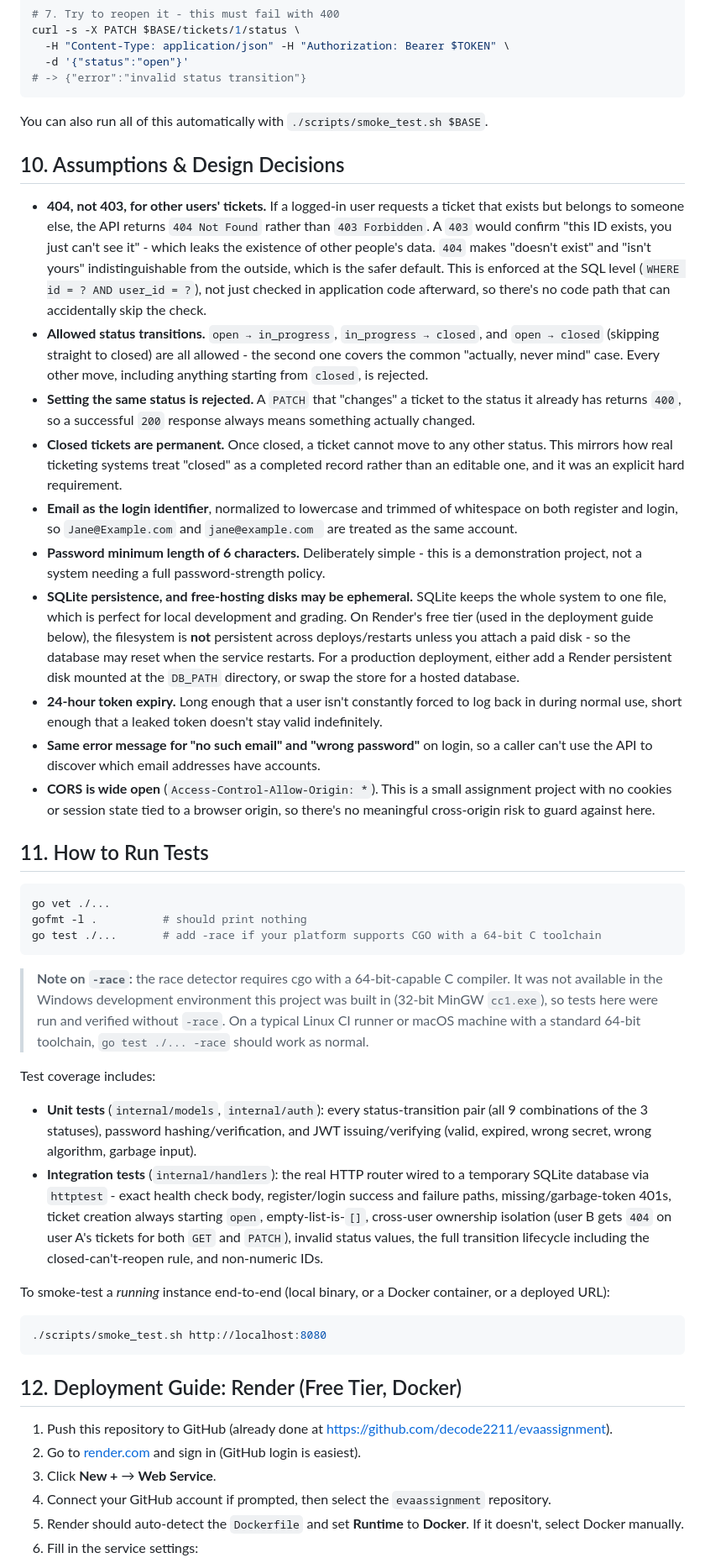
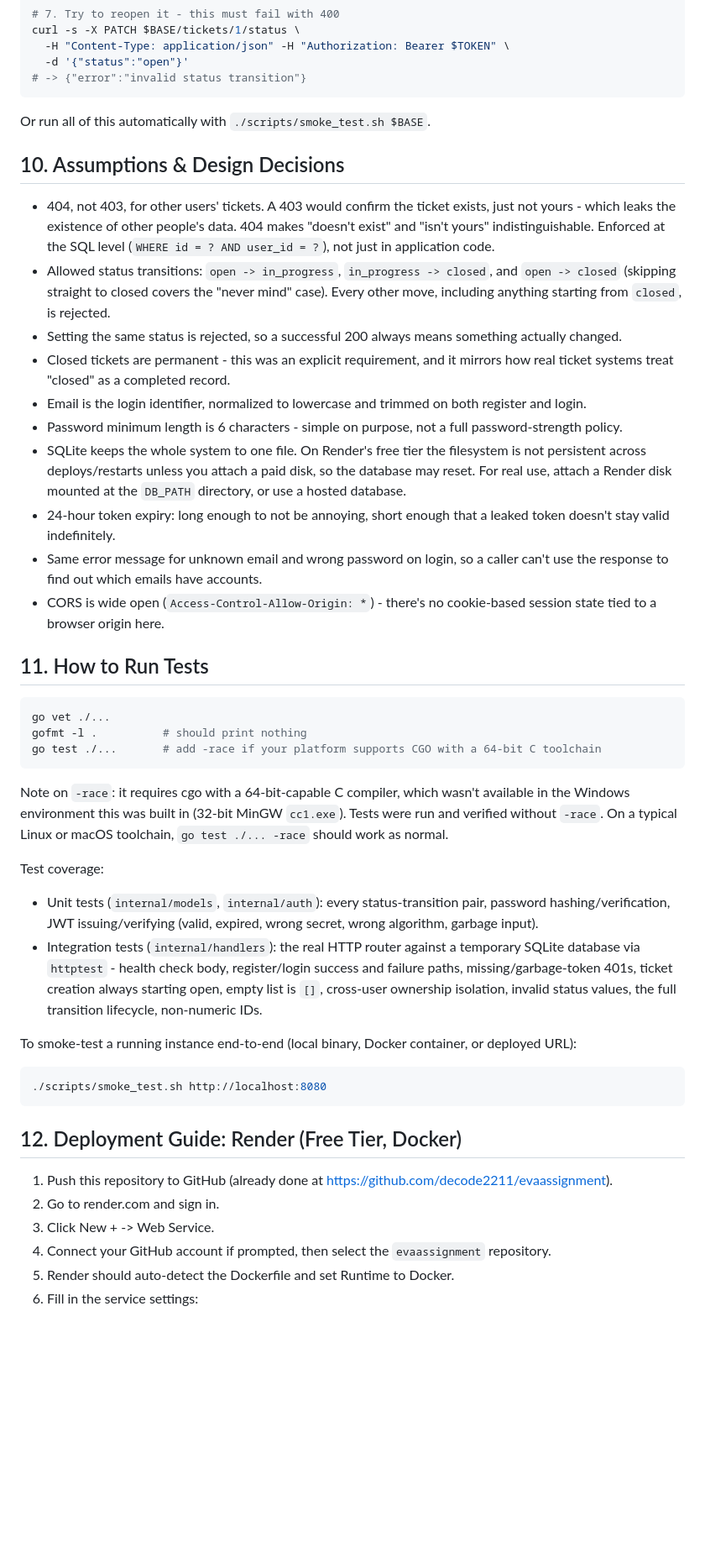
Before and after one commit to decode2211/evaassignment, a Markdown page: README.md, the part around one of its changes. Shown at 84% size. Drawn GitHub-style; blank space fills up the shorter version.

````diff
--- a/README.md
+++ b/README.md
@@ -261,20 +242,20 @@ curl -s -X PATCH $BASE/tickets/1/status \
 # -> {"error":"invalid status transition"}
 ```
 
-You can also run all of this automatically with `./scripts/smoke_test.sh $BASE`.
+Or run all of this automatically with `./scripts/smoke_test.sh $BASE`.
 
 ## 10. Assumptions & Design Decisions
 
-- **404, not 403, for other users' tickets.** If a logged-in user requests a ticket that exists but belongs to someone else, the API returns `404 Not Found` rather than `403 Forbidden`. A `403` would confirm "this ID exists, you just can't see it" - which leaks the existence of other people's data. `404` makes "doesn't exist" and "isn't yours" indistinguishable from the outside, which is the safer default. This is enforced at the SQL level (`WHERE id = ? AND user_id = ?`), not just checked in application code afterward, so there's no code path that can accidentally skip the check.
-- **Allowed status transitions.** `open → in_progress`, `in_progress → closed`, and `open → closed` (skipping straight to closed) are all allowed - the second one covers the common "actually, never mind" case. Every other move, including anything starting from `closed`, is rejected.
-- **Setting the same status is rejected.** A `PATCH` that "changes" a ticket to the status it already has returns `400`, so a successful `200` response always means something actually changed.
-- **Closed tickets are permanent.** Once closed, a ticket cannot move to any other status. This mirrors how real ticketing systems treat "closed" as a completed record rather than an editable one, and it was an explicit hard requirement.
-- **Email as the login identifier**, normalized to lowercase and trimmed of whitespace on both register and login, so `Jane@Example.com` and `jane@example.com ` are treated as the same account.
-- **Password minimum length of 6 characters.** Deliberately simple - this is a demonstration project, not a system needing a full password-strength policy.
-- **SQLite persistence, and free-hosting disks may be ephemeral.** SQLite keeps the whole system to one file, which is perfect for local development and grading. On Render's free tier (used in the deployment guide below), the filesystem is **not** persistent across deploys/restarts unless you attach a paid disk - so the database may reset when the service restarts. For a production deployment, either add a Render persistent disk mounted at the `DB_PATH` directory, or swap the store for a hosted database.
-- **24-hour token expiry.** Long enough that a user isn't constantly forced to log back in during normal use, short enough that a leaked token doesn't stay valid indefinitely.
-- **Same error message for "no such email" and "wrong password"** on login, so a caller can't use the API to discover which email addresses have accounts.
-- **CORS is wide open** (`Access-Control-Allow-Origin: *`). This is a small assignment project with no cookies or session state tied to a browser origin, so there's no meaningful cross-origin risk to guard against here.
+- 404, not 403, for other users' tickets. A 403 would confirm the ticket exists, just not yours - which leaks the existence of other people's data. 404 makes "doesn't exist" and "isn't yours" indistinguishable. Enforced at the SQL level (`WHERE id = ? AND user_id = ?`), not just in application code.
+- Allowed status transitions: `open -> in_progress`, `in_progress -> closed`, and `open -> closed` (skipping straight to closed covers the "never mind" case). Every other move, including anything starting from `closed`, is rejected.
+- Setting the same status is rejected, so a successful 200 always means something actually changed.
+- Closed tickets are permanent - this was an explicit requirement, and it mirrors how real ticket systems treat "closed" as a completed record.
+- Email is the login identifier, normalized to lowercase and trimmed on both register and login.
+- Password minimum length is 6 characters - simple on purpose, not a full password-strength policy.
+- SQLite keeps the whole system to one file. On Render's free tier the filesystem is not persistent across deploys/restarts unless you attach a paid disk, so the database may reset. For real use, attach a Render disk mounted at the `DB_PATH` directory, or use a hosted database.
+- 24-hour token expiry: long enough to not be annoying, short enough that a leaked token doesn't stay valid indefinitely.
+- Same error message for unknown email and wrong password on login, so a caller can't use the response to find out which emails have accounts.
+- CORS is wide open (`Access-Control-Allow-Origin: *`) - there's no cookie-based session state tied to a browser origin here.
 
 ## 11. How to Run Tests
 
@@ -284,13 +265,13 @@ gofmt -l .          # should print nothing
 go test ./...       # add -race if your platform supports CGO with a 64-bit C toolchain
 ```
 
-> **Note on `-race`:** the race detector requires cgo with a 64-bit-capable C compiler. It was not available in the Windows development environment this project was built in (32-bit MinGW `cc1.exe`), so tests here were run and verified without `-race`. On a typical Linux CI runner or macOS machine with a standard 64-bit toolchain, `go test ./... -race` should work as normal.
+Note on `-race`: it requires cgo with a 64-bit-capable C compiler, which wasn't available in the Windows environment this was built in (32-bit MinGW `cc1.exe`). Tests were run and verified without `-race`. On a typical Linux or macOS toolchain, `go test ./... -race` should work as normal.
 
-Test coverage includes:
-- **Unit tests** (`internal/models`, `internal/auth`): every status-transition pair (all 9 combinations of the 3 statuses), password hashing/verification, and JWT issuing/verifying (valid, expired, wrong secret, wrong algorithm, garbage input).
-- **Integration tests** (`internal/handlers`): the real HTTP router wired to a temporary SQLite database via `httptest` - exact health check body, register/login success and failure paths, missing/garbage-token 401s, ticket creation always starting `open`, empty-list-is-`[]`, cross-user ownership isolation (user B gets `404` on user A's tickets for both `GET` and `PATCH`), invalid status values, the full transition lifecycle including the closed-can't-reopen rule, and non-numeric IDs.
+Test coverage:
+- Unit tests (`internal/models`, `internal/auth`): every status-transition pair, password hashing/verification, JWT issuing/verifying (valid, expired, wrong secret, wrong algorithm, garbage input).
+- Integration tests (`internal/handlers`): the real HTTP router against a temporary SQLite database via `httptest` - health check body, register/login success and failure paths, missing/garbage-token 401s, ticket creation always starting open, empty list is `[]`, cross-user ownership isolation, invalid status values, the full transition lifecycle, non-numeric IDs.
 
-To smoke-test a *running* instance end-to-end (local binary, or a Docker container, or a deployed URL):
+To smoke-test a running instance end-to-end (local binary, Docker container, or deployed URL):
 
 ```bash
 ./scripts/smoke_test.sh http://localhost:8080
@@ -299,8 +280,8 @@ To smoke-test a *running* instance end-to-end (local binary, or a Docker contain
 ## 12. Deployment Guide: Render (Free Tier, Docker)
 
 1. Push this repository to GitHub (already done at https://github.com/decode2211/evaassignment).
-2. Go to [render.com](https://render.com) and sign in (GitHub login is easiest).
-3. Click **New +** → **Web Service**.
+2. Go to render.com and sign in.
+3. Click New + -> Web Service.
 4. Connect your GitHub account if prompted, then select the `evaassignment` repository.
-5. Render should auto-detect the `Dockerfile` and set **Runtime** to **Docker**. If it doesn't, select Docker manually.
+5. Render should auto-detect the Dockerfile and set Runtime to Docker.
 6. Fill in the service settings:
````
Also changed, not shown: other parts of README.md (+72 -104 lines).
